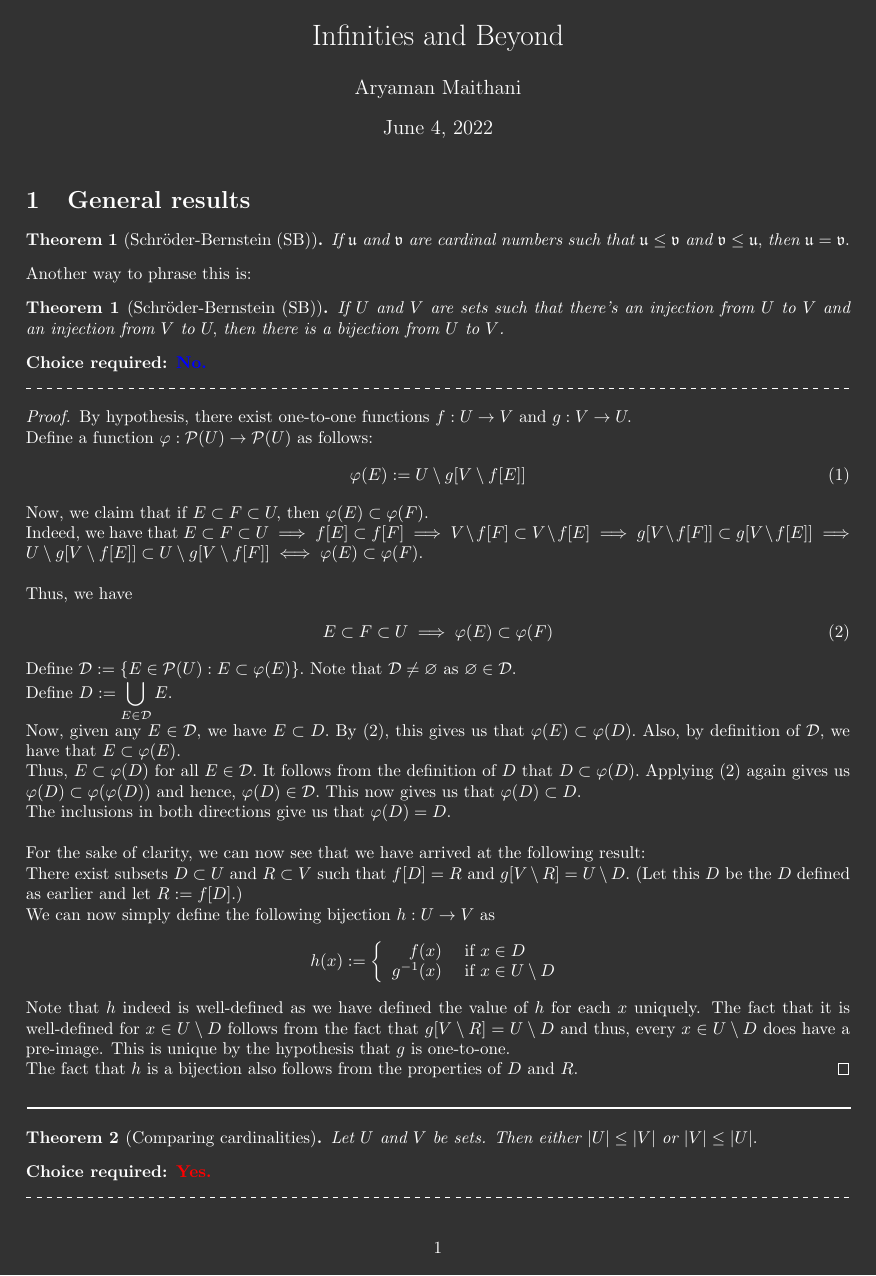
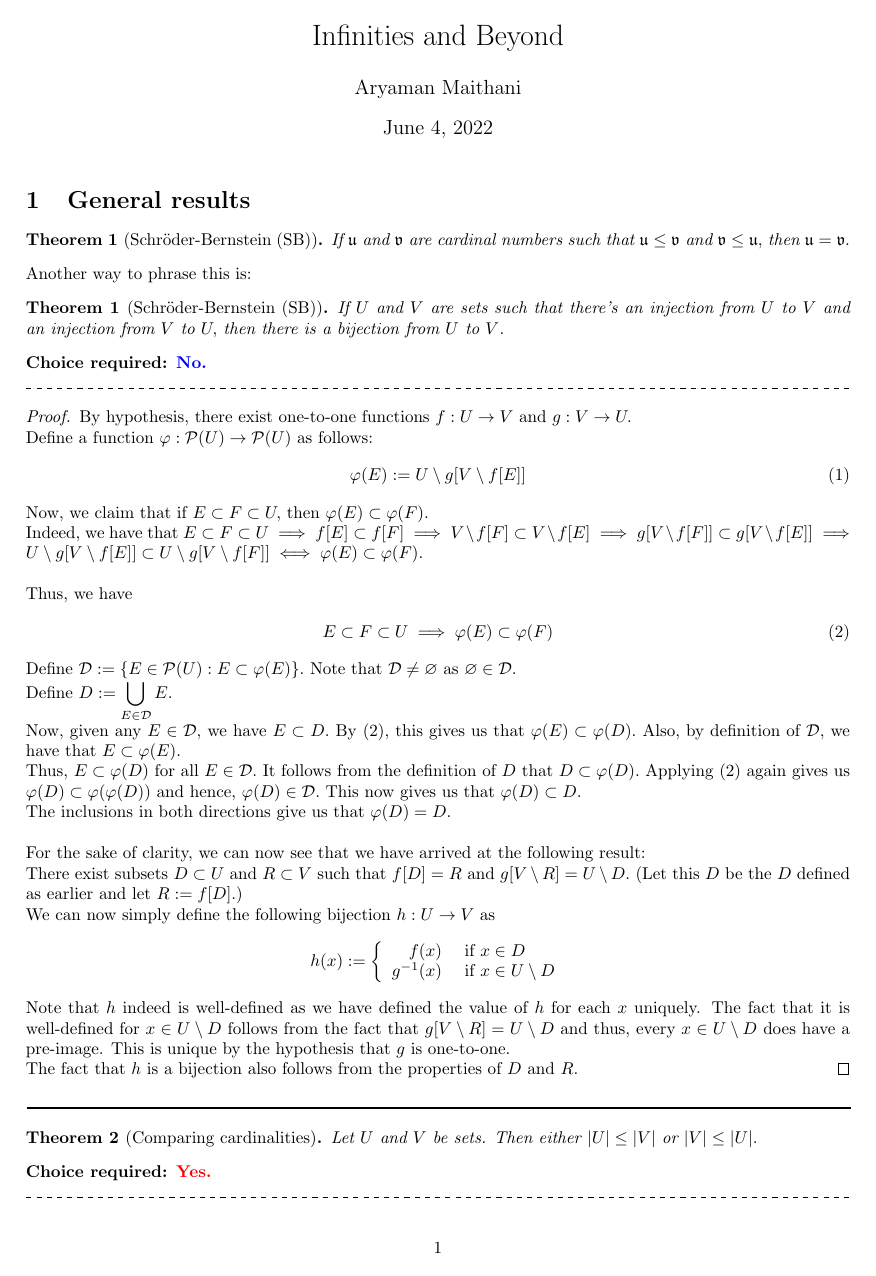
Before and after one commit to aryamanmaithani/math, a LaTeX document (infinities-and-beyond/Infinities and beyond.tex): page 1 of 7. Compiled offline with pdfLaTeX.

Commit message:
changed colour

```diff
--- a/infinities-and-beyond/Infinities and beyond.tex
+++ b/infinities-and-beyond/Infinities and beyond.tex
@@ -31,8 +31,8 @@
 \definecolor{mybgcolor}{RGB}{50, 50, 50} %46, 51, 63
 
 \usepackage{pagecolor}
-\pagecolor{mybgcolor}
-\color{white}
+% \pagecolor{mybgcolor}
+% \color{white}
 
 \usepackage{geometry}
 \geometry{
```
Also changed, not shown: infinities-and-beyond/Infinities and beyond.pdf.
